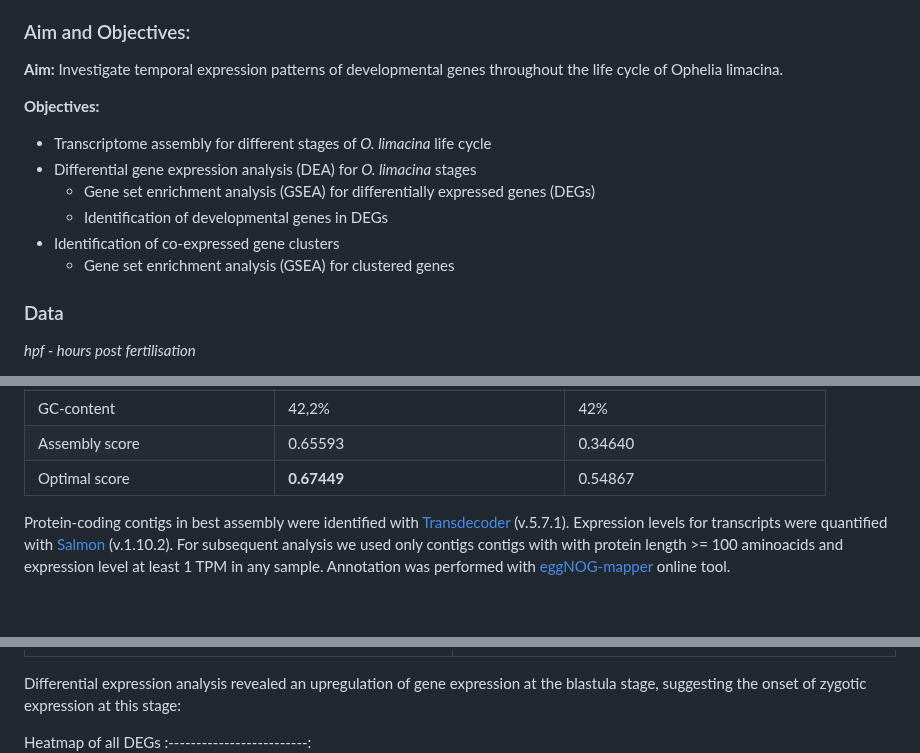
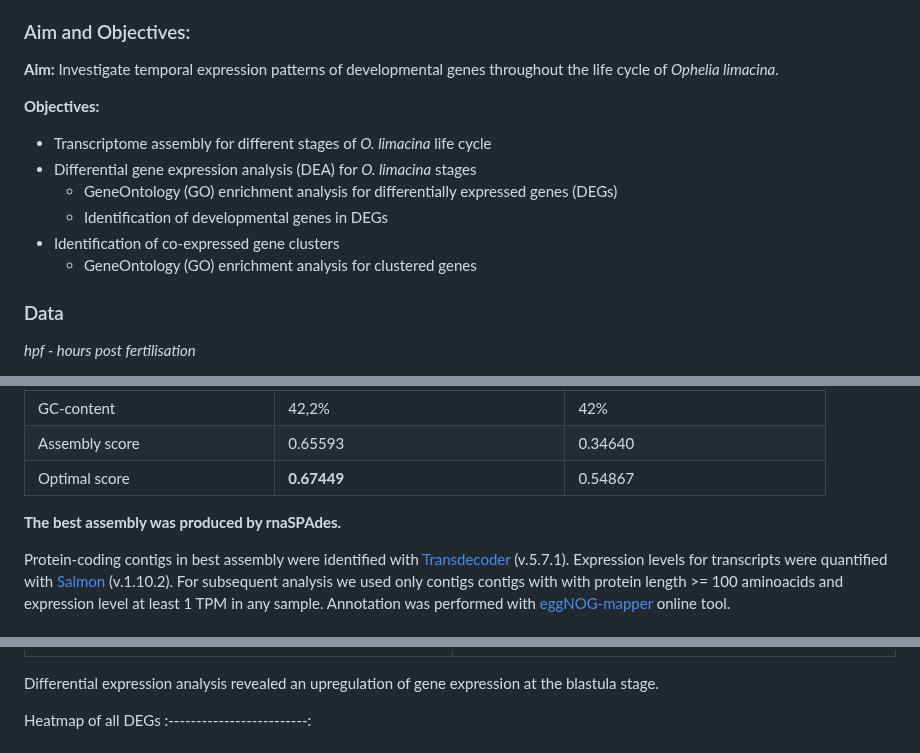
Before and after one commit to greenbergM/BI_ophelia_project, a Markdown page: README.md, 3 parts joined by grey strips. Drawn GitHub-style; blank space fills up the shorter version.

```diff
--- a/README.md
+++ b/README.md
@@ -13,15 +13,15 @@ One of the most intriguing and poorly understood aspects of Spiralian embryogene
 
 ### Aim and Objectives:
 
-**Aim:** Investigate temporal expression patterns of developmental genes throughout the life cycle of Ophelia limacina.
+**Aim:** Investigate temporal expression patterns of developmental genes throughout the life cycle of *Ophelia limacina*.
 
 **Objectives:**
 * Transcriptome assembly for different stages of *O. limacina* life cycle
 * Differential gene expression analysis (DEA) for *O. limacina* stages
-	* Gene set enrichment analysis (GSEA) for differentially expressed genes (DEGs)
+	* GeneOntology (GO) enrichment analysis for differentially expressed genes (DEGs)
 	* Identification of developmental genes in DEGs
 * Identification of co-expressed gene clusters
-  * Gene set enrichment analysis (GSEA) for clustered genes
+  * GeneOntology (GO) enrichment analysis for clustered genes
 
 ### Data
 *hpf - hours post fertilisation*
@@ -72,7 +72,9 @@ BUSCO results for different assemblies
 | Percent of fragments mapped       | **95,8%**                               | 93,1%                                 |
 | GC-content                        | 42,2%                                   | 42%                                   |
 | Assembly score                    | 0.65593                                 | 0.34640                               |
-| Optimal score                     | **0.67449**                             | 0.54867                               | there are my picture and table
+| Optimal score                     | **0.67449**                             | 0.54867                               |
+
+**The best assembly was produced by rnaSPAdes.**
 
 Protein-coding contigs in best assembly were identified with [Transdecoder](https://github.com/TransDecoder/) (v.5.7.1). Expression levels for transcripts were quantified with [Salmon](https://github.com/COMBINE-lab/salmon) (v.1.10.2). For subsequent analysis we used only contigs contigs with with protein length >= 100 aminoacids and expression level at least 1 TPM in any sample. Annotation was performed with [eggNOG-mapper](http://eggnog-mapper.embl.de/) online tool.
 
@@ -86,7 +88,7 @@ Stage clustering prior to DEA revealed that replicates for each stage were simil
 |:------------------------:|:------------------------------:|
 | ![](pics/PCA_stages.png) | ![](pics/distances_stages.png) |
 
-Differential expression analysis revealed an upregulation of gene expression at the blastula stage, suggesting the onset of zygotic expression at this stage:
+Differential expression analysis revealed an upregulation of gene expression at the blastula stage.
 
 Heatmap of all DEGs
 :-------------------------:
```
Also changed, not shown: other parts of README.md (+8 -4 lines).
